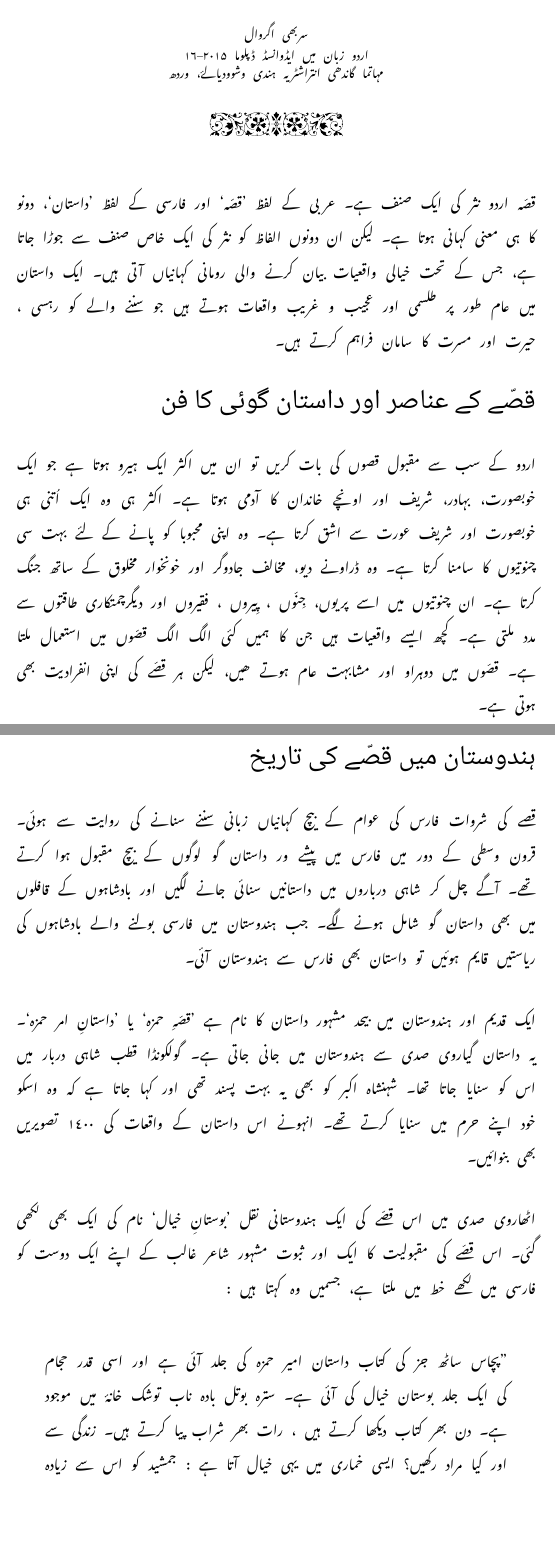
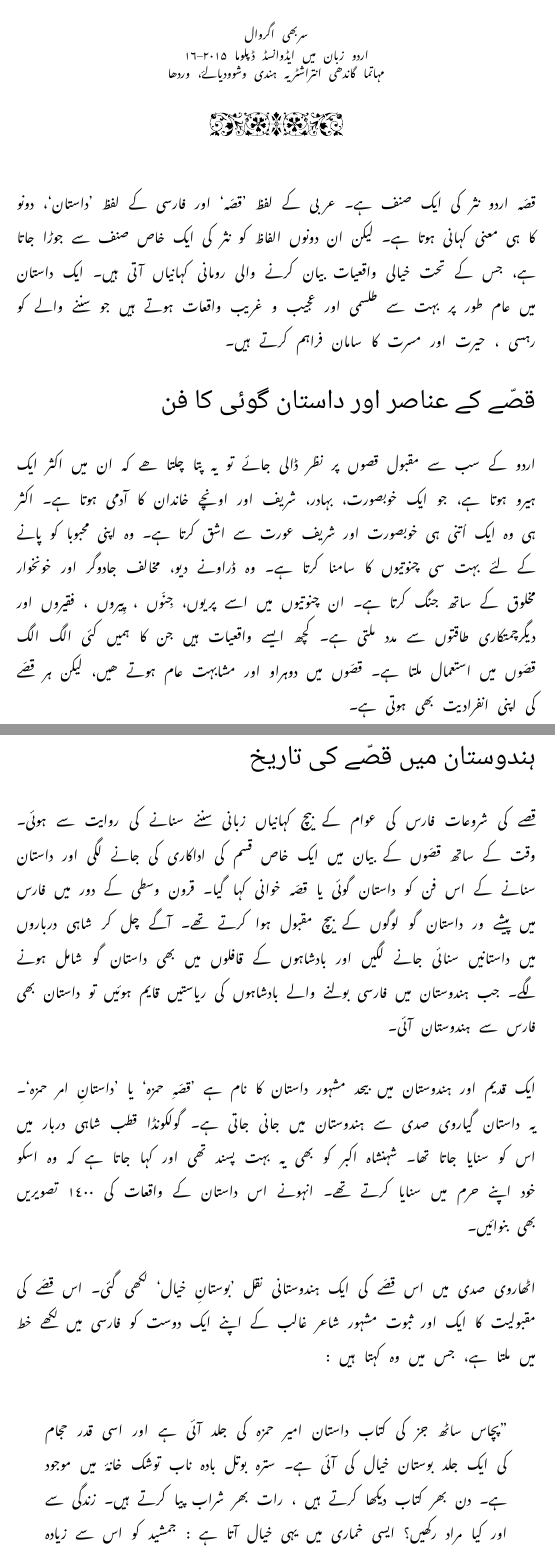
Before and after one commit to deepakjois/tex-sandbox, a LaTeX document (surabhi_paper.tex): two parts of pages 2 and 4 of 6, joined at a grey line, cut so that both start at the same text. Compiled offline with XeLaTeX; a missing font is replaced by an installed copy or a similar font.

Commit message:
کچھ بدلاو

```diff
--- a/surabhi_paper.tex
+++ b/surabhi_paper.tex
@@ -63,17 +63,17 @@
 {\fontsize{10pt}{18pt}\notourdu
  سربھی اگروال\\
 اردو زبان میں ایڈوانسڈ ڈپلوما ۲۰۱۵–۱۶\\
-مہاتما گاندھی انتراشٹریہ ہندی وشوودیالۓ، وردھ}
+مہاتما گاندھی انتراشٹریہ ہندی وشوودیالۓ، وردھا}
 
 \deco
 \end{center}
 \fontsize{12pt}{12pt}\linespread{2.5}\notourdu
-قصّہ اردو نثر کی ایک صنف ہے۔ عربی کے لفظ ’قصّہ‘ اور فارسی کے  لفظ  ’داستان‘، دونو کا ہی معنی  کہانی ہوتا ہے۔ لیکن ان دونوں  الفاظ کو نثر کی ایک خاص صنف سے جوڑا جاتا ہے، جس کے تحت خیالی واقعیات بیان کرنے والی رومانی کہانیاں آتی ہیں۔  ایک داستان میں عام طور پر طلسمی اور عجیب و غریب واقعات ہوتے ہیں جو سننے والے کو رہسی ، حیرت اور مسرت کا سامان فراہم کرتے ہیں۔
+قصّہ اردو نثر کی ایک صنف ہے۔ عربی کے لفظ ’قصّہ‘ اور فارسی کے  لفظ  ’داستان‘، دونو کا ہی معنی  کہانی ہوتا ہے۔ لیکن ان دونوں  الفاظ کو نثر کی ایک خاص صنف سے جوڑا جاتا ہے، جس کے تحت خیالی واقعیات بیان کرنے والی رومانی کہانیاں آتی ہیں۔  ایک داستان میں عام طور پر بہت سے طلسمی اور عجیب و غریب واقعات ہوتے ہیں جو سننے والے کو رہسی ، حیرت اور مسرت کا سامان فراہم کرتے ہیں۔
 
 
 \subtitle{ قصّے کے عناصر اور داستان گوئی کا فن}
 
-اردو کے سب سے مقبول قصوں کی بات کریں تو ان میں اکثر ایک ہیرو ہوتا ہے جو ایک خوبصورت، بہادر، شریف اور اونچے خاندان کا آدمی ہوتا ہے۔ اکثر ہی وہ ایک اُتنی ہی خوبصورت اور شریف  عورت سے اشق کرتا ہے۔ وہ اپنی محبوبا کو پانے کے لئے بہت سی چنوتیوں کا سامنا کرتا ہے۔ وہ ڈراونے دیو، مخالف جادوگر اور خونخوار مخلوق کے ساتھ جنگ کرتا ہے۔ ان چنوتیوں میں اسے پریوں، جِنّوں ، پِیروں ، فقیروں اور دیگرچمتکاری طاقتوں  سے مدد ملتی ہے۔ کچھ ایسے واقعیات ہیں جن کا ہمیں کئی الگ الگ قصّوں میں استعمال ملتا ہے۔ قصّوں میں دوہراو  اور مشابہت عام ہوتے ھیں، لیکن ہر قصّے کی اپنی انفرادیت بھی ہوتی ہے۔
+اردو کے سب سے مقبول قصوں پر نظر ڈالی جائے تو یہ پتا چلتا ھے  کہ ان میں اکثر ایک ہیرو ہوتا ہے، جو ایک خوبصورت، بہادر، شریف اور اونچے خاندان کا آدمی ہوتا ہے۔ اکثر ہی وہ ایک اُتنی ہی خوبصورت اور شریف  عورت سے اشق کرتا ہے۔ وہ اپنی محبوبا کو پانے کے لئے بہت سی چنوتیوں کا سامنا کرتا ہے۔ وہ ڈراونے دیو، مخالف جادوگر اور خونخوار مخلوق کے ساتھ جنگ کرتا ہے۔ ان چنوتیوں میں اسے پریوں، جِنّوں ، پِیروں ، فقیروں اور دیگرچمتکاری طاقتوں  سے مدد ملتی ہے۔ کچھ ایسے واقعیات ہیں جن کا ہمیں کئی الگ الگ قصّوں میں استعمال ملتا ہے۔ قصّوں میں دوہراو  اور مشابہت عام ہوتے ھیں، لیکن ہر قصّے کی اپنی انفرادیت بھی ہوتی ہے۔
 
 
 سترویں صدی میں فارس سے ہندستان آئے ابد النبی فخر الزمانی جو جہانگیر کے دور میں ایک جانے مانے داستان گو تھے، نے اپنی کتاب ’طراز الاخبار‘ میں داستان کے چار احم عناصر بتائے ہیں۔ یہ ہیں: ’رزم‘، ’بزم‘، ’حسن و عشق‘ اور ’ایّاری‘۔ یعنی جنگ ،  درباری شان و شوکت، خوب صورتی اور محبت، اور  دھوکہ بازی اور فریب، یہ سبھی عام طور پر ایک قصے میں پائے جاتے ہیں۔ ۱۸۵۵ میں ’داستانِ امیر حمزہ‘ کا اردو ترجما کرنے والے مصنف مرزا امن علی خان لکھنوی نےاس فہرست میں ایک اور عنصر جوڑا، جو تھا ’طلسم‘ یعنی جادوی کارنامے۔
@@ -84,11 +84,11 @@
 
 \subtitle{ہندوستان میں قصّے کی تاریخ}
 
-قصے کی شروات فارس کی عوام کے بیچ کہانیاں زبانی سننے سنانے کی روایت سے ہوئی۔ قرون وسطی کے دور میں فارس میں پیشے ور داستان گو لوگوں کے بیچ مقبول ہوا کرتے تھے۔ آگے چل کر شاہی درباروں میں داستانیں سنائی جانے لگیں اور بادشاہوں کے قافلوں میں بھی داستان گو شامل ہونے لگے۔ جب ہندوستان میں فارسی بولنے والے بادشاہوں کی ریاستیں قایم ہوئیں تو داستان بھی فارس سے ہندوستان آئی۔
+قصے کی شروعات فارس کی عوام کے بیچ کہانیاں زبانی سننے سنانے کی روایت سے ہوئی۔ وقت کے ساتھ قصّوں کے بیان  میں ایک خاص قسم کی اداکاری کی جانے لگی اور داستان سنانے کے اس فن کو داستان گوئی یا قصّہ خوانی  کہا  گیا۔ قرون وسطی کے دور میں فارس میں پیشے ور داستان گو لوگوں کے بیچ مقبول ہوا کرتے تھے۔ آگے چل کر شاہی درباروں میں داستانیں سنائی جانے لگیں اور بادشاہوں کے قافلوں میں بھی داستان گو شامل ہونے لگے۔ جب ہندوستان میں فارسی بولنے والے بادشاہوں کی ریاستیں قایم ہوئیں تو داستان بھی فارس سے ہندوستان آئی۔
 
 ایک قدیم اور ہندوستان میں بیحد مشہور داستان کا نام ہے ’قصّہِ حمزہ‘ یا ’داستانِ امر حمزہ‘۔ یہ داستان گیاروی صدی سے ہندوستان میں جانی جاتی ہے۔ گولکونڈا قطب شاہی دربار میں اس کو سنایا جاتا تھا۔ شہنشاہ اکبر کو بھی یہ بہت پسند تھی اور کہا جاتا ہے کہ وہ اسکو خود اپنے حرم میں سنایا کرتے تھے۔ انہونے اس داستان کے واقعات کی ١٤٠٠ تصویریں بھی بنوائیں۔
 
- اٹھاروی صدی میں اس قصّے کی ایک ہندوستانی نقل ’بوستانِ خیال‘ نام کی ایک بھی لکھی گئی۔ اس قصّے کی مقبولیت کا ایک اور ثبوت مشہور شاعر غالب کے اپنے ایک دوست کو فارسی میں لکھے خط میں ملتا ہے، جسمیں وہ کہتا ہیں :
+ اٹھاروی صدی میں اس قصّے کی ایک ہندوستانی نقل ’بوستانِ خیال‘  لکھی گئی۔ اس قصّے کی مقبولیت کا ایک اور ثبوت مشہور شاعر غالب کے اپنے ایک دوست کو فارسی میں لکھے خط میں ملتا ہے، جس میں وہ کہتا ہیں :
 
 \begin{quote}
 ”پچاس ساٹھ جز کی کتاب داستان امیر حمزہ کی جلد آئی ہے اور اسی قدر حجام کی ایک جلد بوستان خیال کی آئی ہے۔ سترہ بوتل بادہ ناب توشک خانۂ میں موجود ہے۔ دن بھر کتاب دیکھا کرتے ہیں ، رات بھر شراب پیا کرتے ہیں۔ زندگی سے اور کیا مراد رکھیں؟ ایسی خماری میں یہی خیال آتا ہے : جمشید کو اس سے زیادہ کیا نصیب ہوا ہوگا ؟ سکندر کو کیا نصیب ہوا ہوگا؟“
```
Also changed, not shown: surabhi_paper.tex (2 more changed lines).
